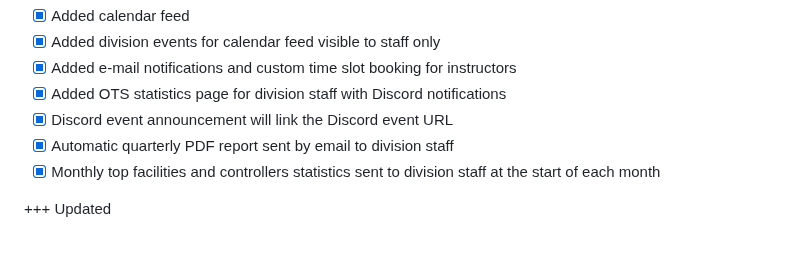
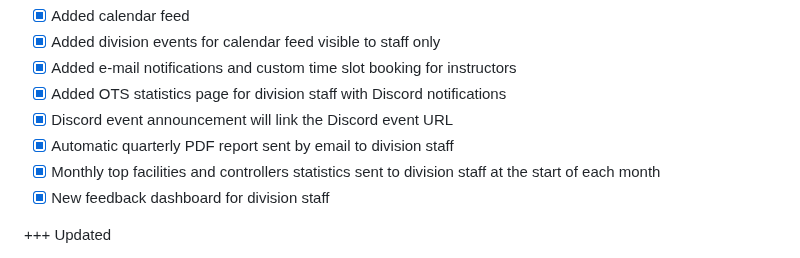
Before and after one commit to VATSIM-CARIBBEAN/docs.vatcar.net, a Markdown page: Changelog.md, the part around the change. Rendered like a GitHub page.

Commit message:
changelog update

```diff
--- a/Changelog.md
+++ b/Changelog.md
@@ -26,6 +26,7 @@ Released: April 28, 2025
 - [x] Discord event announcement will link the Discord event URL
 - [x] Automatic quarterly PDF report sent by email to division staff
 - [x] Monthly top facilities and controllers statistics sent to division staff at the start of each month
+- [x] New feedback dashboard for division staff
 
 +++ Updated
 - [x] Minor formatting and design updates
```
